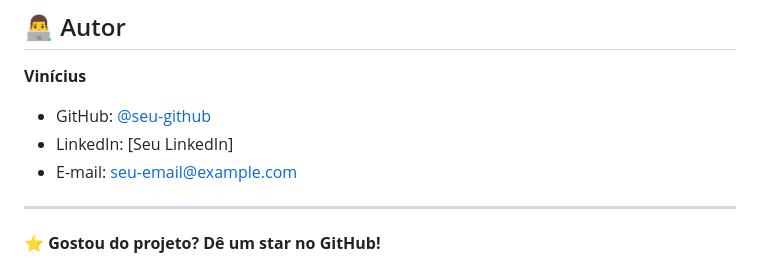
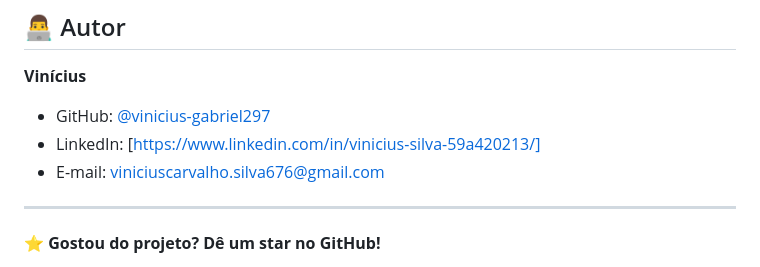
Before and after one commit to vinicius-gabriel297/onde-parei-app, a Markdown page: README.md, the part around the change. Rendered like a GitHub page.

```diff
--- a/README.md
+++ b/README.md
@@ -250,9 +250,9 @@ Este projeto está sob a licença MIT. Veja o arquivo [LICENSE](LICENSE) para ma
 ## 👨‍💻 Autor
 
 **Vinícius**
-- GitHub: [@seu-github](https://github.com/seu-github)
-- LinkedIn: [Seu LinkedIn]
-- E-mail: seu-email@example.com
+- GitHub: [@vinicius-gabriel297](https://github.com/vinicius-gabriel297)
+- LinkedIn: [https://www.linkedin.com/in/vinicius-silva-59a420213/]
+- E-mail: viniciuscarvalho.silva676@gmail.com
 
 ---
 
```
